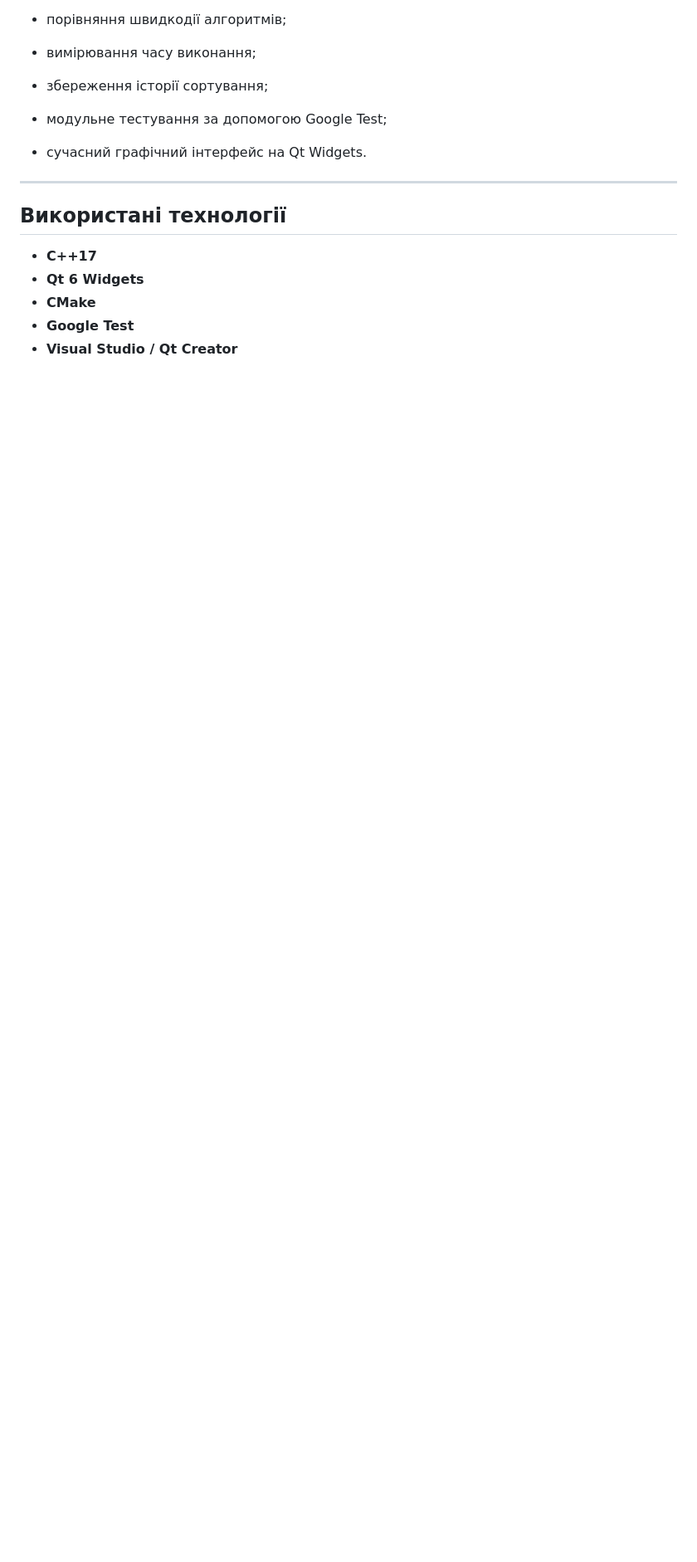
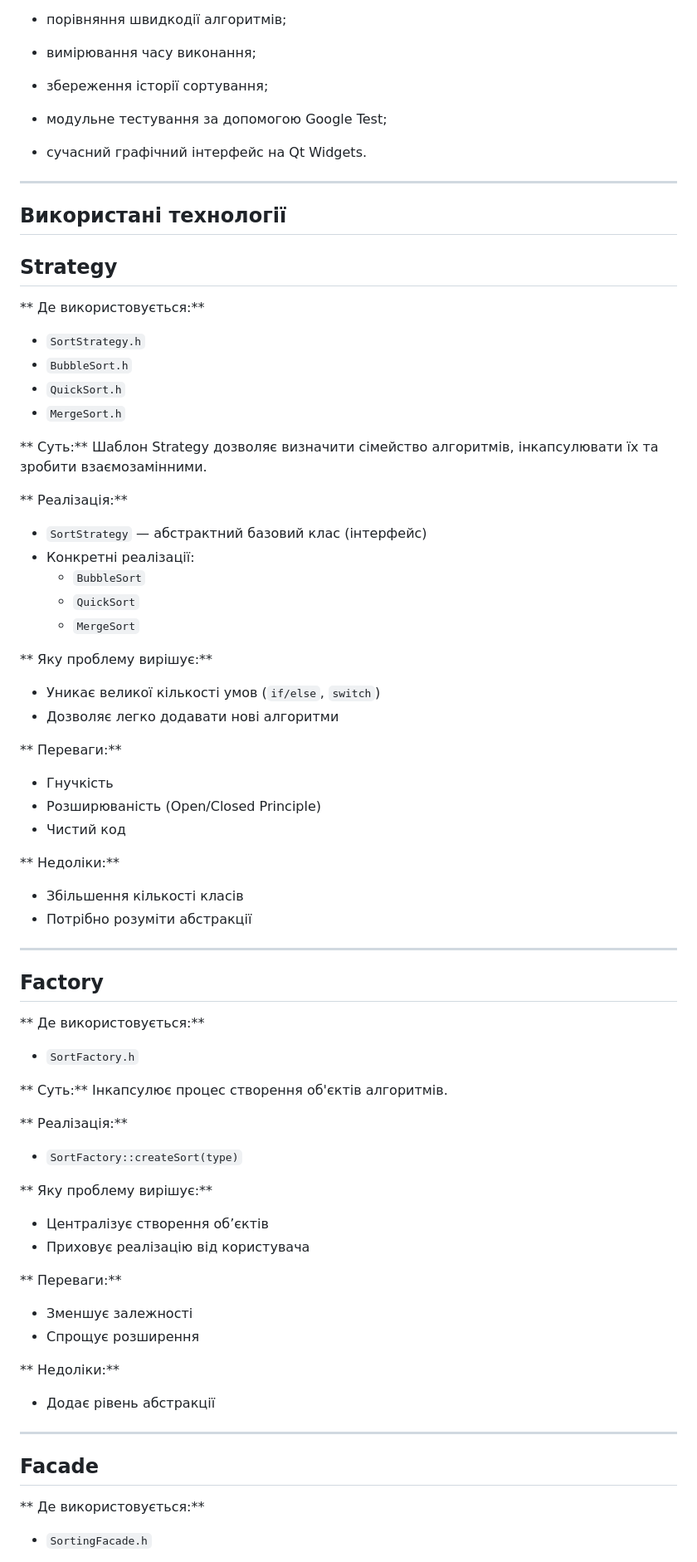
Before and after one commit to Danil2006050406/Labsem4, a Markdown page: lab2/README.md, the part around one of its changes. Shown at 83% size. Rendered like a GitHub page; blank space fills up the shorter version.

```diff
--- a/lab2/README.md
+++ b/lab2/README.md
@@ -24,8 +24,65 @@
 
 ## Використані технології
 
-* **C++17**
-* **Qt 6 Widgets**
-* **CMake**
-* **Google Test**
-* **Visual Studio / Qt Creator**
+##  Strategy
+
+** Де використовується:**
+- `SortStrategy.h`
+- `BubbleSort.h`
+- `QuickSort.h`
+- `MergeSort.h`
+
+** Суть:**
+Шаблон Strategy дозволяє визначити сімейство алгоритмів, інкапсулювати їх та зробити взаємозамінними.
+
+** Реалізація:**
+- `SortStrategy` — абстрактний базовий клас (інтерфейс)
+- Конкретні реалізації:
+  - `BubbleSort`
+  - `QuickSort`
+  - `MergeSort`
+
+** Яку проблему вирішує:**
+- Уникає великої кількості умов (`if/else`, `switch`)
+- Дозволяє легко додавати нові алгоритми
+
+** Переваги:**
+- Гнучкість
+- Розширюваність (Open/Closed Principle)
+- Чистий код
+
+** Недоліки:**
+- Збільшення кількості класів
+- Потрібно розуміти абстракції
+
+---
+
+## Factory
+
+** Де використовується:**
+- `SortFactory.h`
+
+** Суть:**
+Інкапсулює процес створення об'єктів алгоритмів.
+
+** Реалізація:**
+- `SortFactory::createSort(type)`
+
+** Яку проблему вирішує:**
+- Централізує створення об’єктів
+- Приховує реалізацію від користувача
+
+** Переваги:**
+- Зменшує залежності
+- Спрощує розширення
+
+** Недоліки:**
+- Додає рівень абстракції
+
+---
+
+##  Facade
+
+** Де використовується:**
+- `SortingFacade.h`
+
```
Also changed, not shown: other parts of lab2/README.md (+118 -0 lines).
